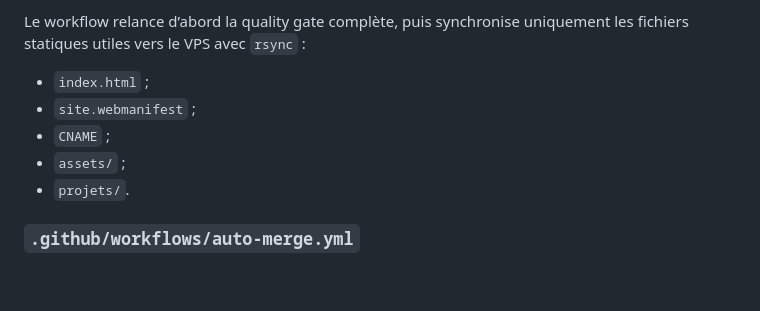
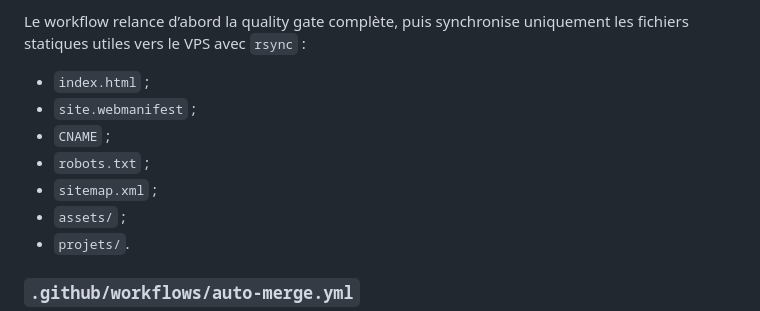
Before and after one commit to alescis-wuin/alexis-portfolio-site, a Markdown page: docs/CI_CD.md, the part around the change. Drawn GitHub-style; blank space fills up the shorter version.

Commit message:
ai/ci(static-crawl-files): document crawl file deployment
Update the CI/CD notes so the documented rsync payload matches robots.txt and sitemap.xml deployment.

Refs: portfolio static deploy consistency

```diff
--- a/docs/CI_CD.md
+++ b/docs/CI_CD.md
@@ -38,6 +38,8 @@ Le workflow relance d’abord la quality gate complète, puis synchronise unique
 - `index.html` ;
 - `site.webmanifest` ;
 - `CNAME` ;
+- `robots.txt` ;
+- `sitemap.xml` ;
 - `assets/` ;
 - `projets/`.
 
```
